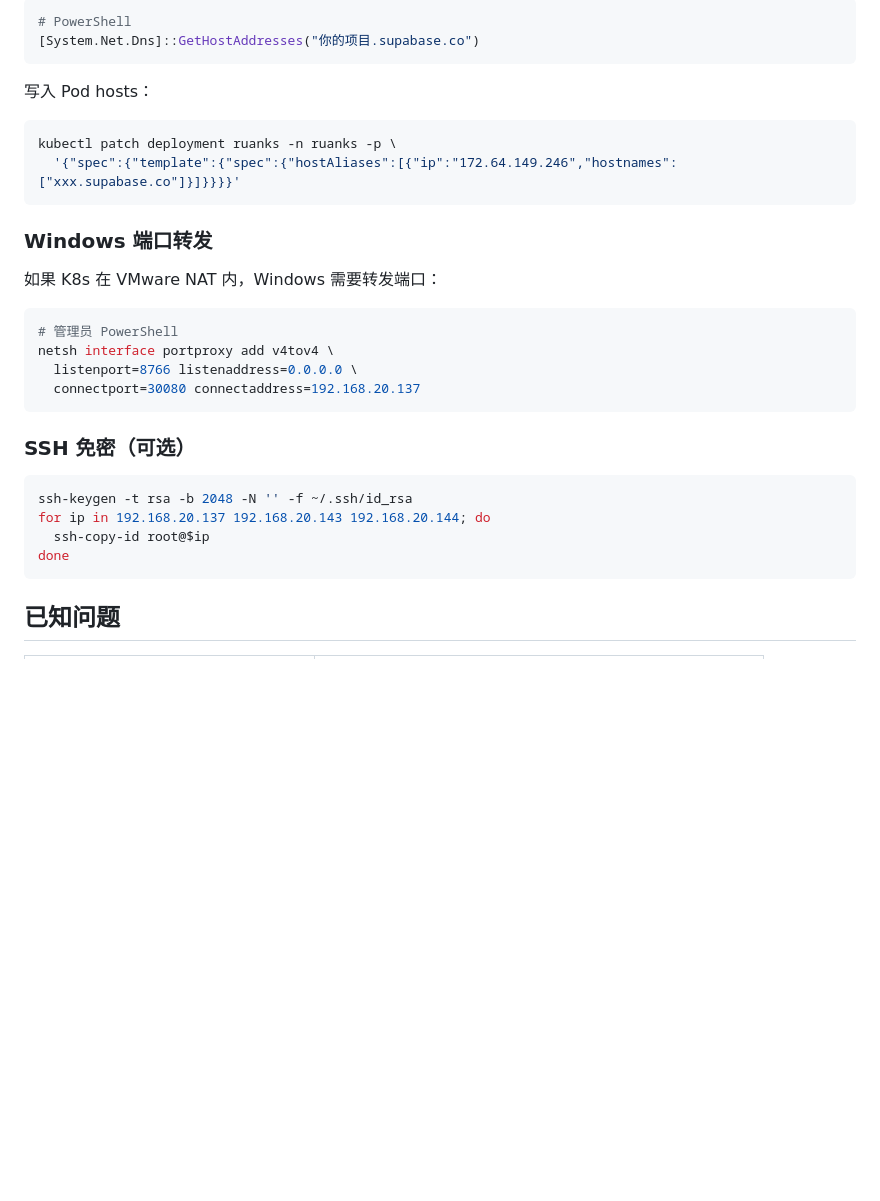
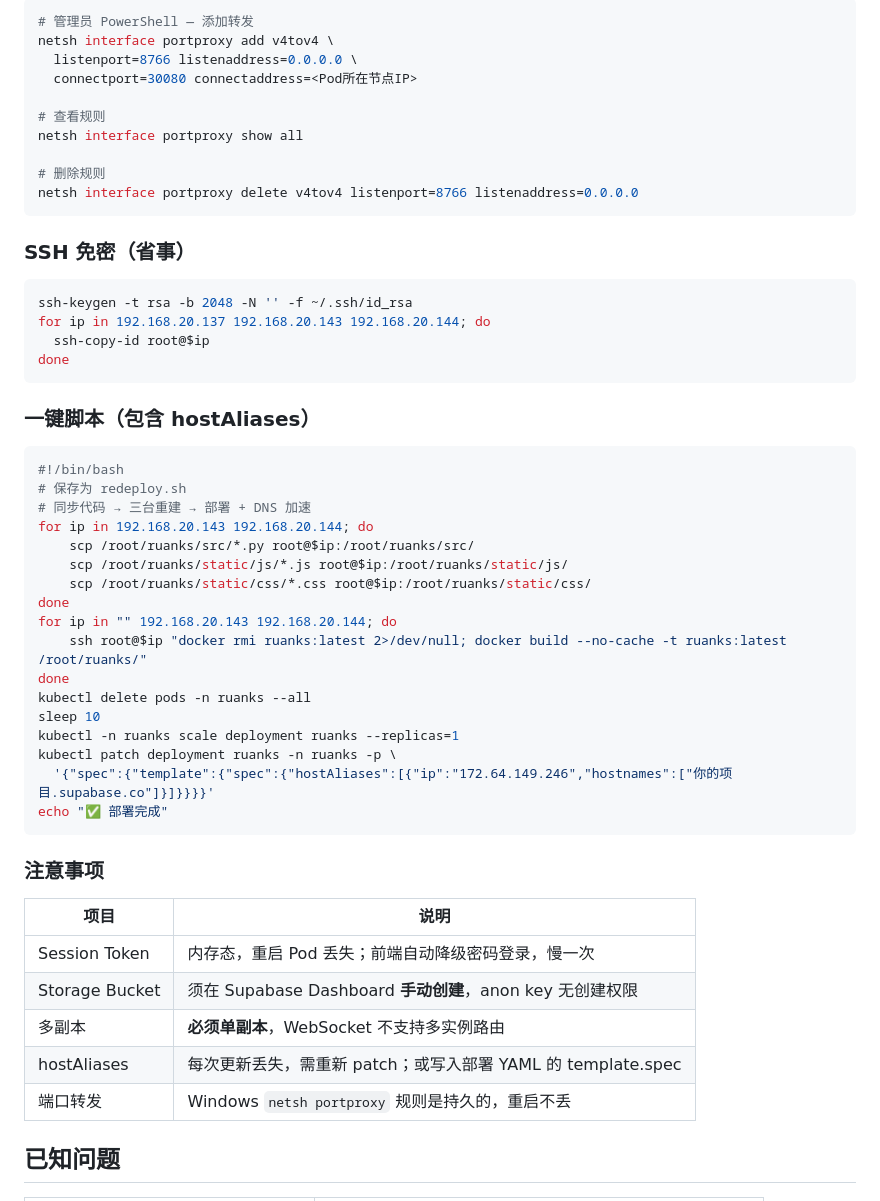
Before and after one commit to ly-ina/InaTalk, a Markdown page: README.md, the part around one of its changes. GitHub-like rendering; blank space fills up the shorter version.

````diff
--- a/README.md
+++ b/README.md
@@ -341,28 +387,18 @@ K8s CoreDNS 多一层转发可能导致 Supabase API 变慢。在 Windows 查 IP
 
 ```powershell
-# PowerShell
-[System.Net.Dns]::GetHostAddresses("你的项目.supabase.co")
+# 管理员 PowerShell — 添加转发
+netsh interface portproxy add v4tov4 \
+  listenport=8766 listenaddress=0.0.0.0 \
+  connectport=30080 connectaddress=<Pod所在节点IP>
+
+# 查看规则
+netsh interface portproxy show all
+
+# 删除规则
+netsh interface portproxy delete v4tov4 listenport=8766 listenaddress=0.0.0.0
 ```
 
-写入 Pod hosts：
-
-```bash
-kubectl patch deployment ruanks -n ruanks -p \
-  '{"spec":{"template":{"spec":{"hostAliases":[{"ip":"172.64.149.246","hostnames":["xxx.supabase.co"]}]}}}}'
-```
-
-### Windows 端口转发
-
-如果 K8s 在 VMware NAT 内，Windows 需要转发端口：
-
-```powershell
-# 管理员 PowerShell
-netsh interface portproxy add v4tov4 \
-  listenport=8766 listenaddress=0.0.0.0 \
-  connectport=30080 connectaddress=192.168.20.137
-```
-
-### SSH 免密（可选）
+### SSH 免密（省事）
 
 ```bash
 ssh-keygen -t rsa -b 2048 -N '' -f ~/.ssh/id_rsa
@@ -371,6 +407,38 @@ for ip in 192.168.20.137 192.168.20.143 192.168.20.144; do
 done
 ```
 
+### 一键脚本（包含 hostAliases）
+
+```bash
+#!/bin/bash
+# 保存为 redeploy.sh
+# 同步代码 → 三台重建 → 部署 + DNS 加速
+for ip in 192.168.20.143 192.168.20.144; do
+    scp /root/ruanks/src/*.py root@$ip:/root/ruanks/src/
+    scp /root/ruanks/static/js/*.js root@$ip:/root/ruanks/static/js/
+    scp /root/ruanks/static/css/*.css root@$ip:/root/ruanks/static/css/
+done
+for ip in "" 192.168.20.143 192.168.20.144; do
+    ssh root@$ip "docker rmi ruanks:latest 2>/dev/null; docker build --no-cache -t ruanks:latest /root/ruanks/"
+done
+kubectl delete pods -n ruanks --all
+sleep 10
+kubectl -n ruanks scale deployment ruanks --replicas=1
+kubectl patch deployment ruanks -n ruanks -p \
+  '{"spec":{"template":{"spec":{"hostAliases":[{"ip":"172.64.149.246","hostnames":["你的项目.supabase.co"]}]}}}}'
+echo "✅ 部署完成"
+```
+
+### 注意事项
+
+| 项目 | 说明 |
+|------|------|
+| Session Token | 内存态，重启 Pod 丢失；前端自动降级密码登录，慢一次 |
+| Storage Bucket | 须在 Supabase Dashboard **手动创建**，anon key 无创建权限 |
+| 多副本 | **必须单副本**，WebSocket 不支持多实例路由 |
+| hostAliases | 每次更新丢失，需重新 patch；或写入部署 YAML 的 template.spec |
+| 端口转发 | Windows `netsh portproxy` 规则是持久的，重启不丢 |
+
 ## 已知问题
 
 | 问题 | 状态 |
````
Also changed, not shown: other parts of README.md (+63 -17 lines).
